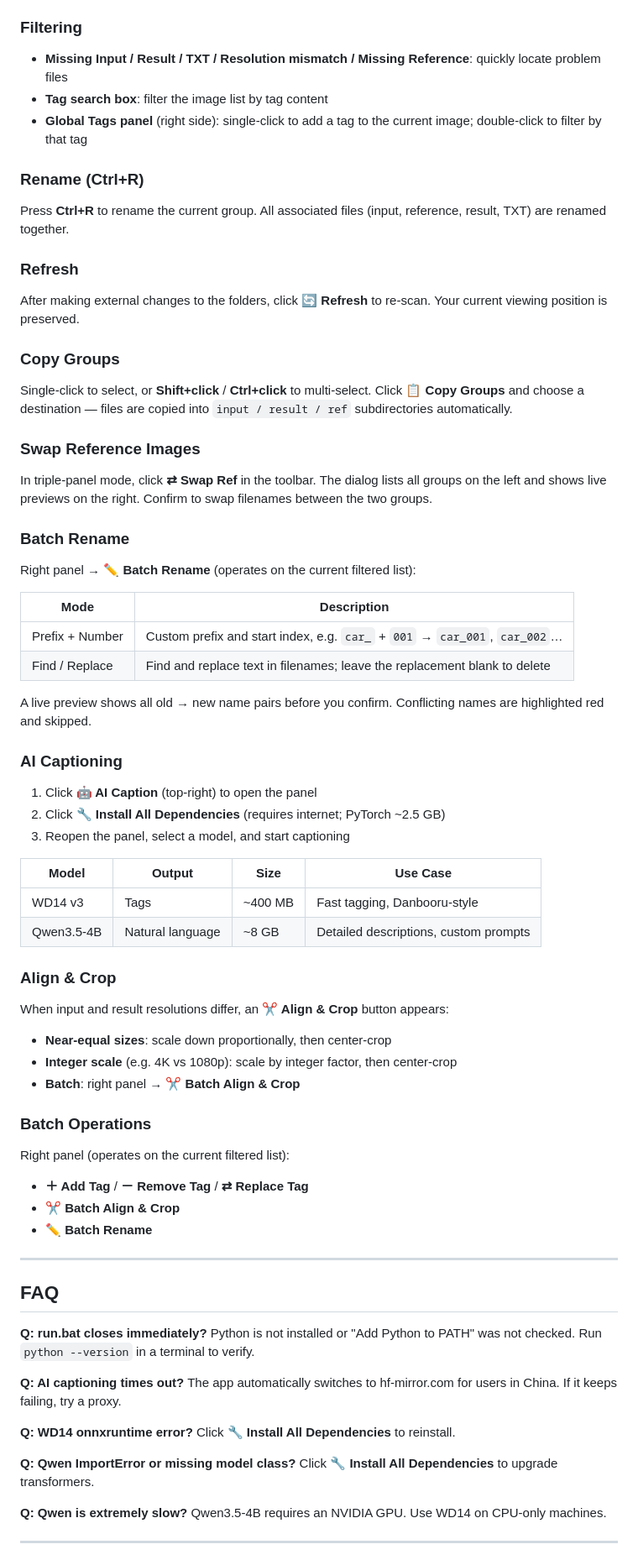
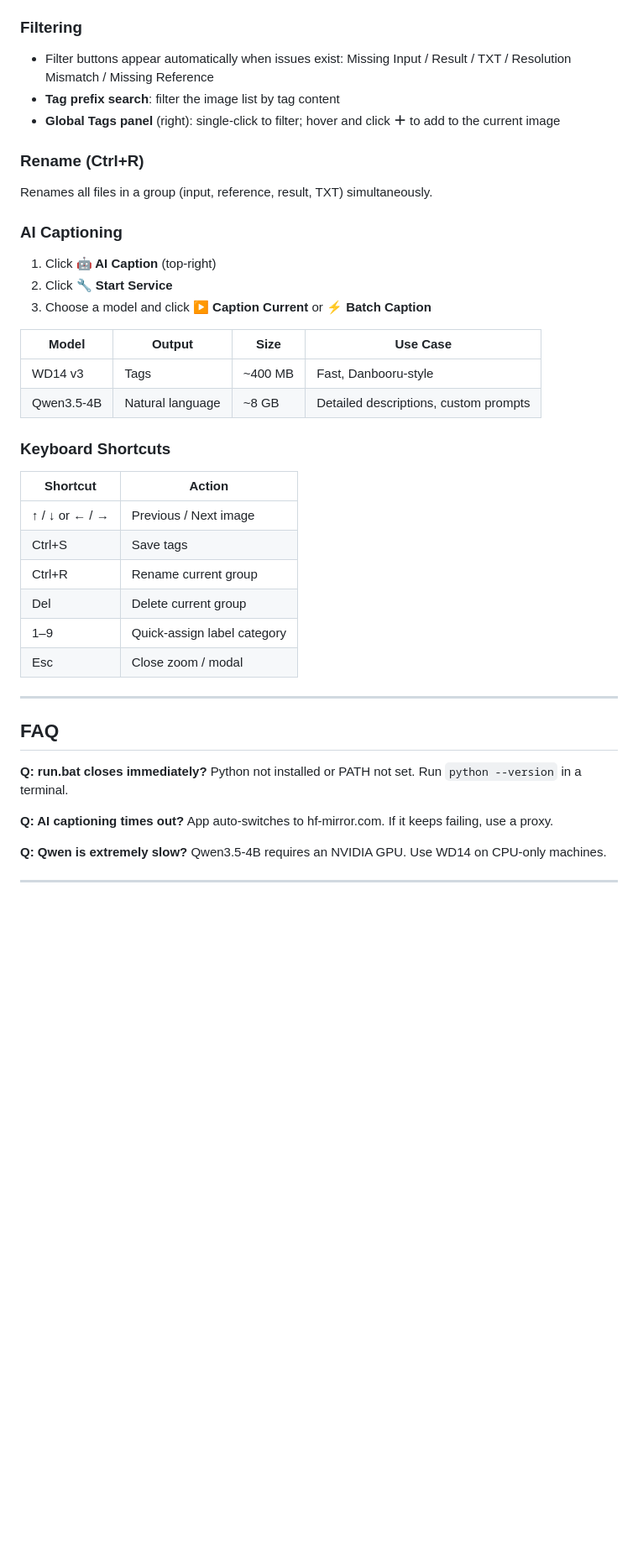
Before and after one commit to LouisLU1997/LoRA-Dataset-Edit, a Markdown page: README.md, the part around one of its changes. Shown at 84% size. Drawn GitHub-style; blank space fills up the shorter version.

```diff
--- a/README.md
+++ b/README.md
@@ -272,78 +317,44 @@ Double-click `run.bat`. On first launch it installs `pillow` and `send2trash` au
 ### Filtering
 
-- **Missing Input / Result / TXT / Resolution mismatch / Missing Reference**: quickly locate problem files
-- **Tag search box**: filter the image list by tag content
-- **Global Tags panel** (right side): single-click to add a tag to the current image; double-click to filter by that tag
+- Filter buttons appear automatically when issues exist: Missing Input / Result / TXT / Resolution Mismatch / Missing Reference
+- **Tag prefix search**: filter the image list by tag content
+- **Global Tags panel** (right): single-click to filter; hover and click **＋** to add to the current image
 
 ### Rename (Ctrl+R)
 
-Press **Ctrl+R** to rename the current group. All associated files (input, reference, result, TXT) are renamed together.
-
-### Refresh
-
-After making external changes to the folders, click **🔄 Refresh** to re-scan. Your current viewing position is preserved.
-
-### Copy Groups
-
-Single-click to select, or **Shift+click** / **Ctrl+click** to multi-select. Click **📋 Copy Groups** and choose a destination — files are copied into `input / result / ref` subdirectories automatically.
-
-### Swap Reference Images
-
-In triple-panel mode, click **⇄ Swap Ref** in the toolbar. The dialog lists all groups on the left and shows live previews on the right. Confirm to swap filenames between the two groups.
-
-### Batch Rename
-
-Right panel → **✏ Batch Rename** (operates on the current filtered list):
-
-| Mode | Description |
-|------|-------------|
-| Prefix + Number | Custom prefix and start index, e.g. `car_` + `001` → `car_001`, `car_002`… |
-| Find / Replace | Find and replace text in filenames; leave the replacement blank to delete |
-
-A live preview shows all old → new name pairs before you confirm. Conflicting names are highlighted red and skipped.
+Renames all files in a group (input, reference, result, TXT) simultaneously.
 
 ### AI Captioning
 
-1. Click **🤖 AI Caption** (top-right) to open the panel
-2. Click **🔧 Install All Dependencies** (requires internet; PyTorch ~2.5 GB)
-3. Reopen the panel, select a model, and start captioning
+1. Click **🤖 AI Caption** (top-right)
+2. Click **🔧 Start Service**
+3. Choose a model and click **▶ Caption Current** or **⚡ Batch Caption**
 
 | Model | Output | Size | Use Case |
 |-------|--------|------|----------|
-| WD14 v3 | Tags | ~400 MB | Fast tagging, Danbooru-style |
+| WD14 v3 | Tags | ~400 MB | Fast, Danbooru-style |
 | Qwen3.5-4B | Natural language | ~8 GB | Detailed descriptions, custom prompts |
 
-### Align & Crop
+### Keyboard Shortcuts
 
-When input and result resolutions differ, an **✂ Align & Crop** button appears:
-
-- **Near-equal sizes**: scale down proportionally, then center-crop
-- **Integer scale** (e.g. 4K vs 1080p): scale by integer factor, then center-crop
-- **Batch**: right panel → **✂ Batch Align & Crop**
-
-### Batch Operations
-
-Right panel (operates on the current filtered list):
-
-- **＋ Add Tag** / **－ Remove Tag** / **⇄ Replace Tag**
-- **✂ Batch Align & Crop**
-- **✏ Batch Rename**
+| Shortcut | Action |
+|----------|--------|
+| ↑ / ↓ or ← / → | Previous / Next image |
+| Ctrl+S | Save tags |
+| Ctrl+R | Rename current group |
+| Del | Delete current group |
+| 1–9 | Quick-assign label category |
+| Esc | Close zoom / modal |
 
 ---
 
 ## FAQ
 
 **Q: run.bat closes immediately?**
-Python is not installed or "Add Python to PATH" was not checked. Run `python --version` in a terminal to verify.
+Python not installed or PATH not set. Run `python --version` in a terminal.
 
 **Q: AI captioning times out?**
-The app automatically switches to hf-mirror.com for users in China. If it keeps failing, try a proxy.
-
-**Q: WD14 onnxruntime error?**
-Click **🔧 Install All Dependencies** to reinstall.
-
-**Q: Qwen ImportError or missing model class?**
-Click **🔧 Install All Dependencies** to upgrade transformers.
+App auto-switches to hf-mirror.com. If it keeps failing, use a proxy.
 
 **Q: Qwen is extremely slow?**
 Qwen3.5-4B requires an NVIDIA GPU. Use WD14 on CPU-only machines.
```
Also changed, not shown: other parts of README.md (+140 -95 lines), static/logo.png (added), static/small_logo.png (added), 4 other files.
